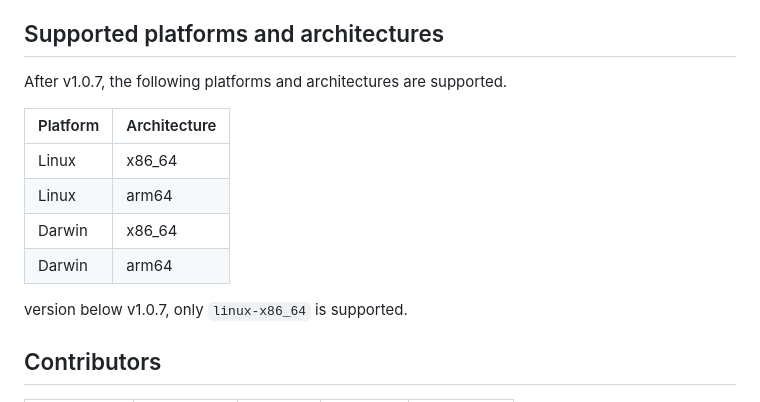
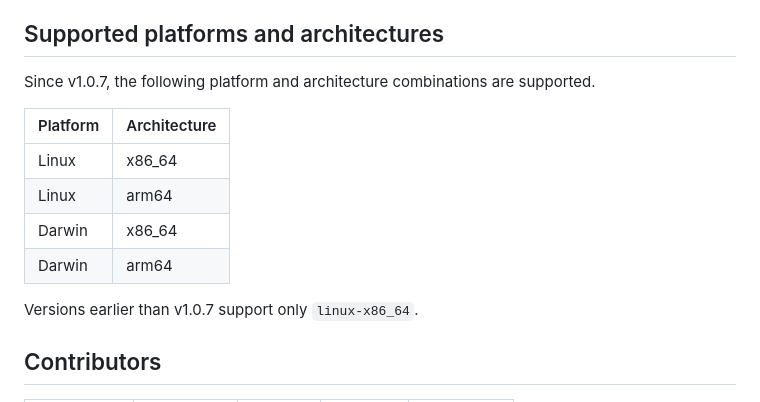
Before and after one commit to HatsuneMiku3939/direnv-action, a Markdown page: README.md, the part around one of its changes. GitHub-like rendering.

```diff
--- a/README.md
+++ b/README.md
@@ -43,7 +81,7 @@ The unit tests cover binary URL selection, tool installation cache branches, env
 
 ## Supported platforms and architectures
 
-After v1.0.7, the following platforms and architectures are supported.
+Since v1.0.7, the following platform and architecture combinations are supported.
 
 | Platform | Architecture |
 |----------|--------------|
@@ -52,7 +90,7 @@ After v1.0.7, the following platforms and architectures are supported.
 | Darwin   | x86_64       |
 | Darwin   | arm64        |
 
-version below v1.0.7, only `linux-x86_64` is supported.
+Versions earlier than v1.0.7 support only `linux-x86_64`.
 
 ## Contributors
 
```
Also changed, not shown: other parts of README.md (+43 -5 lines).
